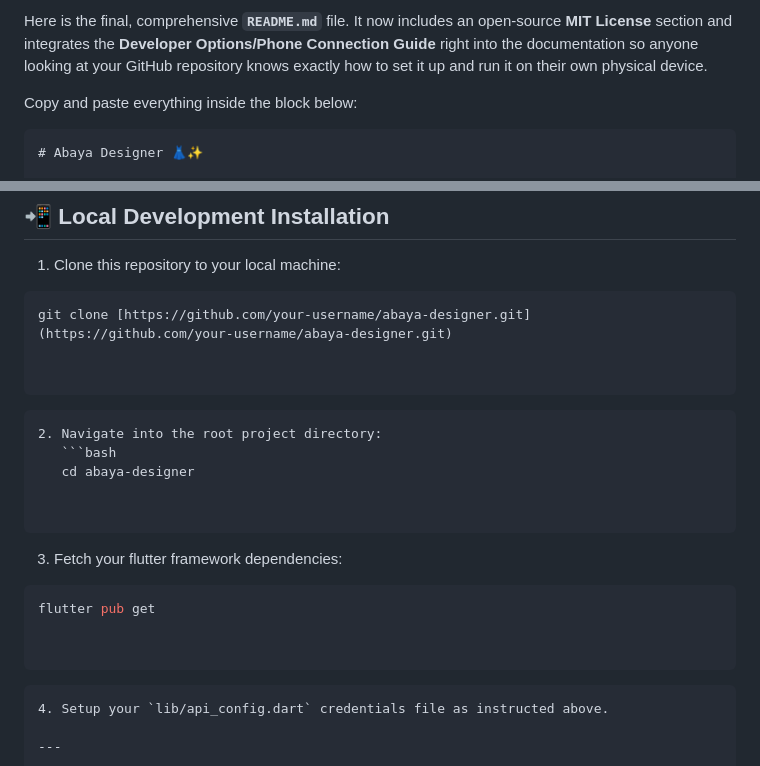
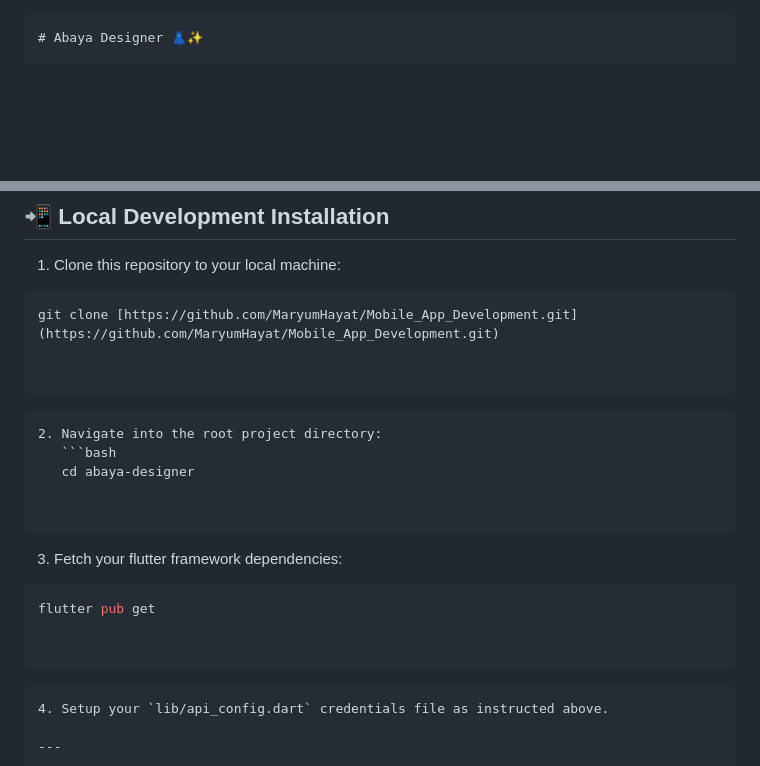
Before and after one commit to MaryumHayat/Mobile_App_Development, a Markdown page: README.md, 2 parts joined by grey strips. Drawn GitHub-style; blank space fills up the shorter version.

Commit message:
Revise README with license and setup instructions
Updated README.md to include MIT License section and revised local development instructions.

````diff
--- a/README.md
+++ b/README.md
@@ -1,7 +1,3 @@
-Here is the final, comprehensive **`README.md`** file. It now includes an open-source **MIT License** section and integrates the **Developer Options/Phone Connection Guide** right into the documentation so anyone looking at your GitHub repository knows exactly how to set it up and run it on their own physical device.
-
-Copy and paste everything inside the block below:
-
 ```markdown
 # Abaya Designer 👗✨
 
@@ -52,7 +48,7 @@ const String groqApiKey = "YOUR_GROQ_API_KEY_HERE";
 
 1. Clone this repository to your local machine:
 ```bash
-git clone [https://github.com/your-username/abaya-designer.git](https://github.com/your-username/abaya-designer.git)
+git clone [https://github.com/MaryumHayat/Mobile_App_Development.git](https://github.com/MaryumHayat/Mobile_App_Development.git)
 
 
 ```
@@ -73,8 +69,6 @@ flutter pub get
 
 
 ```
-
-
 
 ```
 4. Setup your `lib/api_config.dart` credentials file as instructed above.
````
